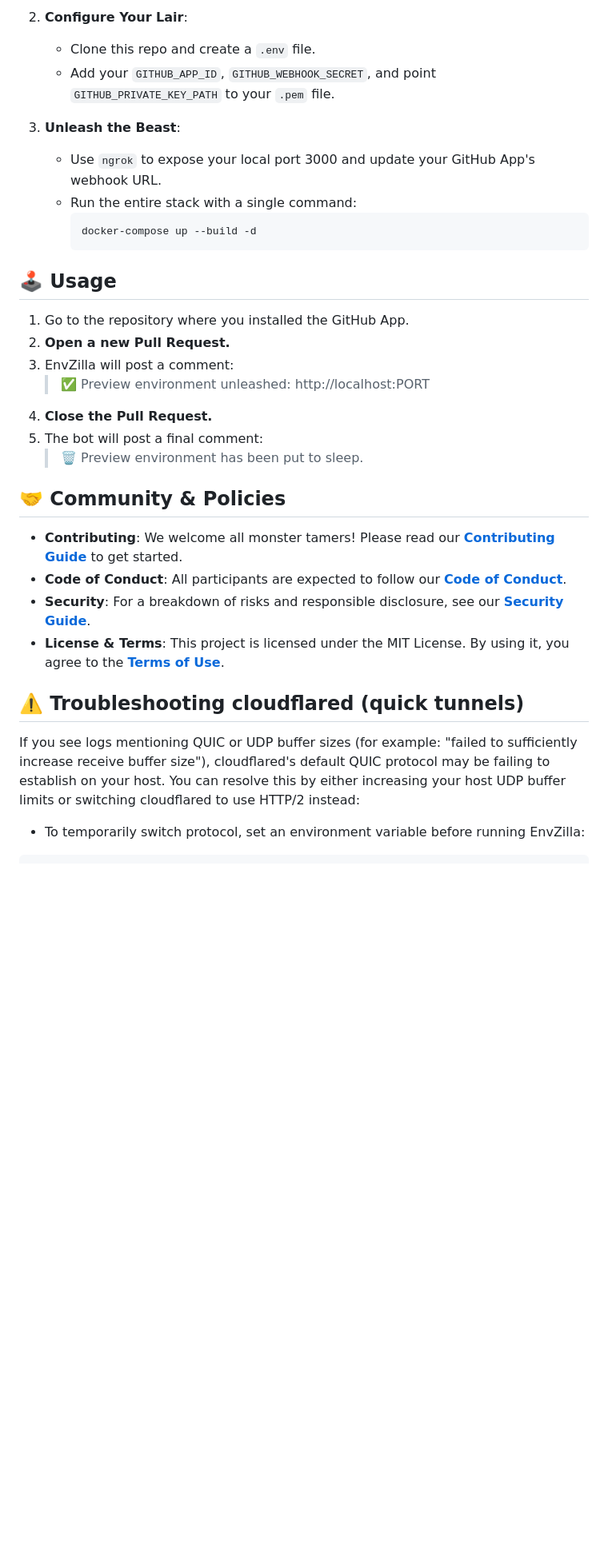
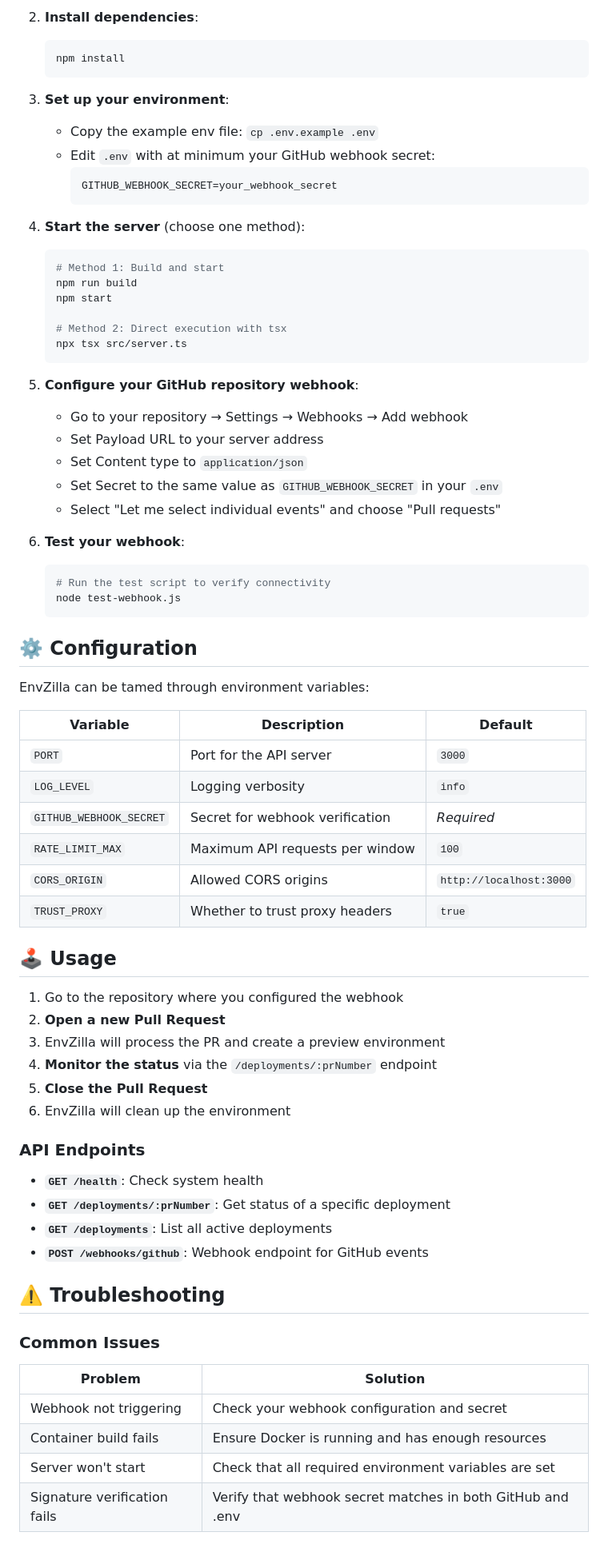
Before and after one commit to EnvZilla/envzilla, a Markdown page: README.md, the part around the change printed below. Shown: that part at 80% size. Drawn GitHub-style; blank space fills up the shorter version.

````diff
--- a/README.md
+++ b/README.md
@@ -48,35 +72,76 @@ The system is split into two primary components for scalability and raw power:
 
-2.  **Configure Your Lair**:
-    * Clone this repo and create a `.env` file.
-    * Add your `GITHUB_APP_ID`, `GITHUB_WEBHOOK_SECRET`, and point `GITHUB_PRIVATE_KEY_PATH` to your `.pem` file.
+2. **Install dependencies**:
+   ```bash
+   npm install
+   ```
 
-3.  **Unleash the Beast**:
-    * Use `ngrok` to expose your local port 3000 and update your GitHub App's webhook URL.
-    * Run the entire stack with a single command:
-        ```bash
-        docker-compose up --build -d
-        ```
+3. **Set up your environment**:
+   * Copy the example env file: `cp .env.example .env`
+   * Edit `.env` with at minimum your GitHub webhook secret:
+     ```
+     GITHUB_WEBHOOK_SECRET=your_webhook_secret
+     ```
+
+4. **Start the server** (choose one method):
+   ```bash
+   # Method 1: Build and start
+   npm run build
+   npm start
+
+   # Method 2: Direct execution with tsx
+   npx tsx src/server.ts
+   ```
+
+5. **Configure your GitHub repository webhook**:
+   * Go to your repository → Settings → Webhooks → Add webhook
+   * Set Payload URL to your server address
+   * Set Content type to `application/json`
+   * Set Secret to the same value as `GITHUB_WEBHOOK_SECRET` in your `.env`
+   * Select "Let me select individual events" and choose "Pull requests"
+
+6. **Test your webhook**:
+   ```bash
+   # Run the test script to verify connectivity
+   node test-webhook.js
+   ```
+
+## ⚙️ Configuration
+
+EnvZilla can be tamed through environment variables:
+
+| Variable | Description | Default |
+|----------|-------------|---------|
+| `PORT` | Port for the API server | `3000` |
+| `LOG_LEVEL` | Logging verbosity | `info` |
+| `GITHUB_WEBHOOK_SECRET` | Secret for webhook verification | *Required* |
+| `RATE_LIMIT_MAX` | Maximum API requests per window | `100` |
+| `CORS_ORIGIN` | Allowed CORS origins | `http://localhost:3000` |
+| `TRUST_PROXY` | Whether to trust proxy headers | `true` |
 
 ## 🕹️ Usage
 
-1.  Go to the repository where you installed the GitHub App.
-2.  **Open a new Pull Request.**
-3.  EnvZilla will post a comment:
-    > ✅ Preview environment unleashed: http://localhost:PORT
-4.  **Close the Pull Request.**
-5.  The bot will post a final comment:
-    > 🗑️ Preview environment has been put to sleep.
+1. Go to the repository where you configured the webhook
+2. **Open a new Pull Request**
+3. EnvZilla will process the PR and create a preview environment
+4. **Monitor the status** via the `/deployments/:prNumber` endpoint
+5. **Close the Pull Request**
+6. EnvZilla will clean up the environment
 
-## 🤝 Community & Policies
+### API Endpoints
 
-* **Contributing**: We welcome all monster tamers! Please read our **[Contributing Guide](./CONTRIBUTING.md)** to get started.
-* **Code of Conduct**: All participants are expected to follow our **[Code of Conduct](./CODE_OF_CONDUCT.md)**.
-* **Security**: For a breakdown of risks and responsible disclosure, see our **[Security Guide](./SECURITY.md)**.
-* **License & Terms**: This project is licensed under the MIT License. By using it, you agree to the **[Terms of Use](./TERMS.md)**.
+- **`GET /health`**: Check system health
+- **`GET /deployments/:prNumber`**: Get status of a specific deployment
+- **`GET /deployments`**: List all active deployments
+- **`POST /webhooks/github`**: Webhook endpoint for GitHub events
 
-## ⚠️ Troubleshooting cloudflared (quick tunnels)
+## ⚠️ Troubleshooting
 
-If you see logs mentioning QUIC or UDP buffer sizes (for example: "failed to sufficiently increase receive buffer size"), cloudflared's default QUIC protocol may be failing to establish on your host. You can resolve this by either increasing your host UDP buffer limits or switching cloudflared to use HTTP/2 instead:
+### Common Issues
 
-- To temporarily switch protocol, set an environment variable before running EnvZilla:
+| Problem | Solution |
+|---------|----------|
+| Webhook not triggering | Check your webhook configuration and secret |
+| Container build fails | Ensure Docker is running and has enough resources |
+| Server won't start | Check that all required environment variables are set |
+| Signature verification fails | Verify that webhook secret matches in both GitHub and .env |
 
````
Also changed, not shown: other parts of README.md (+64 -33 lines), public/architecture-diagram.png (added), 1 other file.
